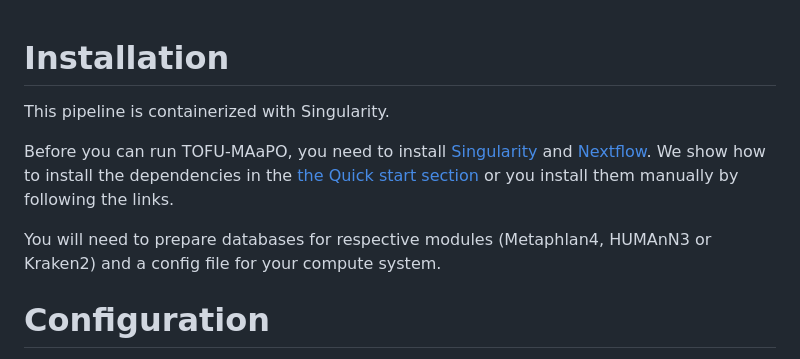
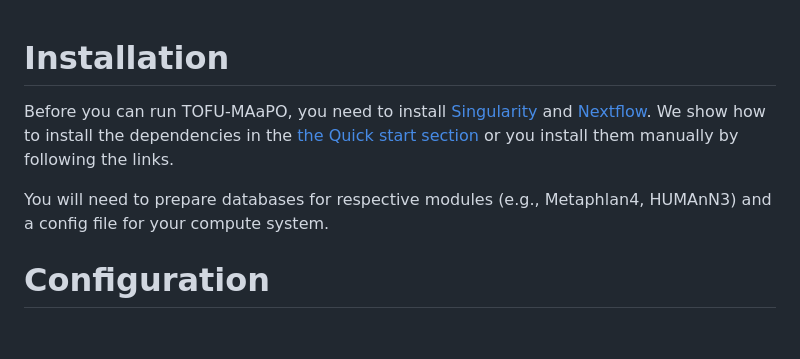
Before and after one commit to ikmb/TOFU-MAaPO, a Markdown page: docs/installation.md, the part around the change. Rendered like a GitHub page; blank space fills up the shorter version.

```diff
--- a/docs/installation.md
+++ b/docs/installation.md
@@ -1,10 +1,7 @@
 # Installation
-
-This pipeline is containerized with Singularity.
-
 Before you can run TOFU-MAaPO, you need to install [Singularity](https://docs.sylabs.io/guides/3.9/user-guide/quick_start.html) and [Nextflow](https://www.nextflow.io/docs/latest/install.html). We show how to install the dependencies in the [the Quick start section](../README.md#installing-dependencies) or you install them manually by following the links.<br />
 
-You will need to prepare databases for respective modules (Metaphlan4, HUMAnN3 or Kraken2) and a config file for your compute system.<br />
+You will need to prepare databases for respective modules (e.g., Metaphlan4, HUMAnN3) and a config file for your compute system.<br />
 # Configuration
 
 Before running **TOFU-MAaPO** for the first time, you must set up a configuration file tailored to your computing system. There are two approaches for configuration:
```
Also changed, not shown: README.md (+3 -2 lines), images/tofu_overview.png.
